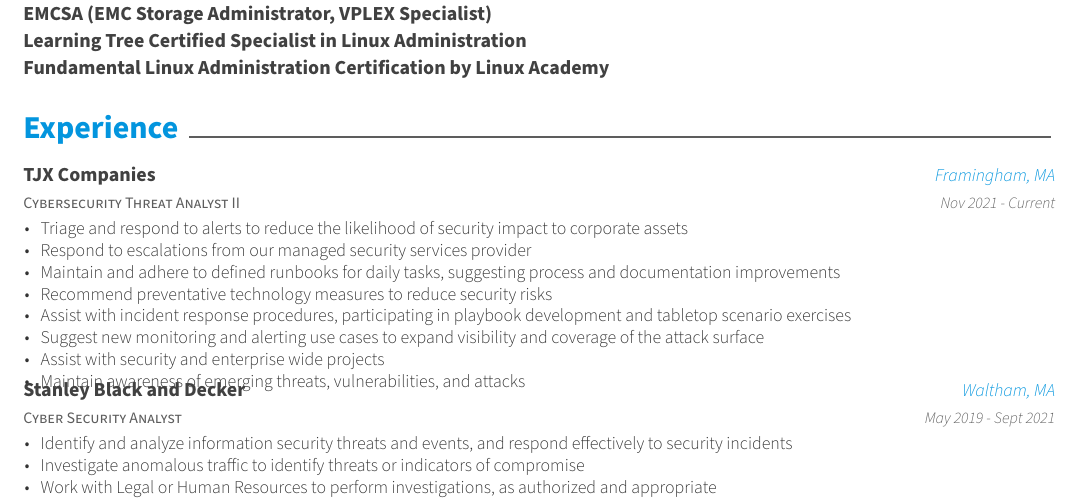
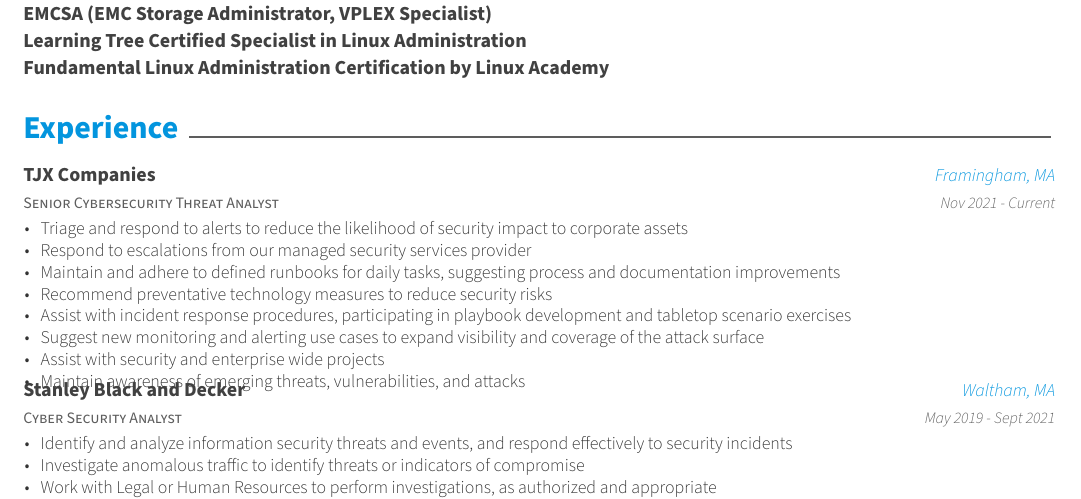
Before and after one commit to dannyweng/resume, a LaTeX CV (resume.tex, which reads resume/experience.tex): part of page 1 of 2, cut so that both start at the same text. Compiled offline with XeLaTeX.

Commit message:
Updated title

```diff
--- a/resume/experience.tex
+++ b/resume/experience.tex
@@ -2,7 +2,7 @@
 
 \begin{cventries}
   \cventry
-    {Cybersecurity Threat Analyst II} % Job title
+    {Senior Cybersecurity Threat Analyst} % Job title
     {TJX Companies} % Organization
     {Framingham, MA} % Location
     {Nov 2021 - Current} % Date(s)
```
